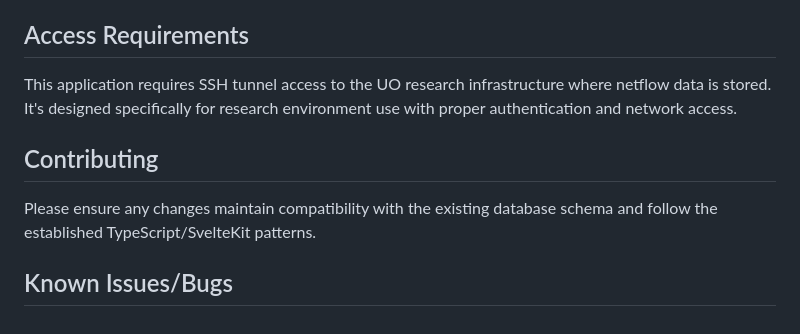
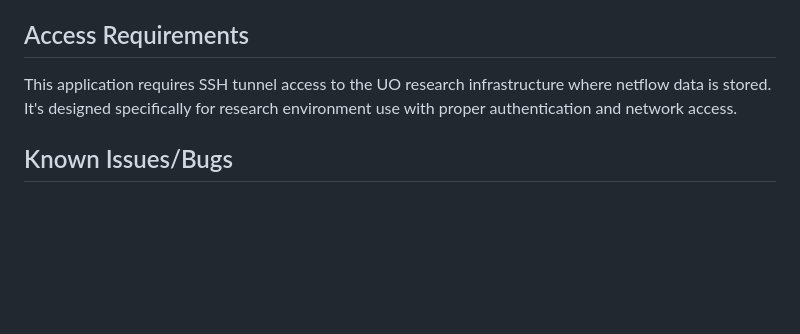
Before and after one commit to flamboh/netflow-analysis, a Markdown page: README.md, the part around one of its changes. Rendered like a GitHub page; blank space fills up the shorter version.

```diff
--- a/README.md
+++ b/README.md
@@ -136,8 +138,4 @@ sqlite3 flowStats.db
 
 This application requires SSH tunnel access to the UO research infrastructure where netflow data is stored. It's designed specifically for research environment use with proper authentication and network access.
 
-## Contributing
-
-Please ensure any changes maintain compatibility with the existing database schema and follow the established TypeScript/SvelteKit patterns.
-
 ## Known Issues/Bugs
```
Also changed, not shown: other parts of README.md (+2 -0 lines).
